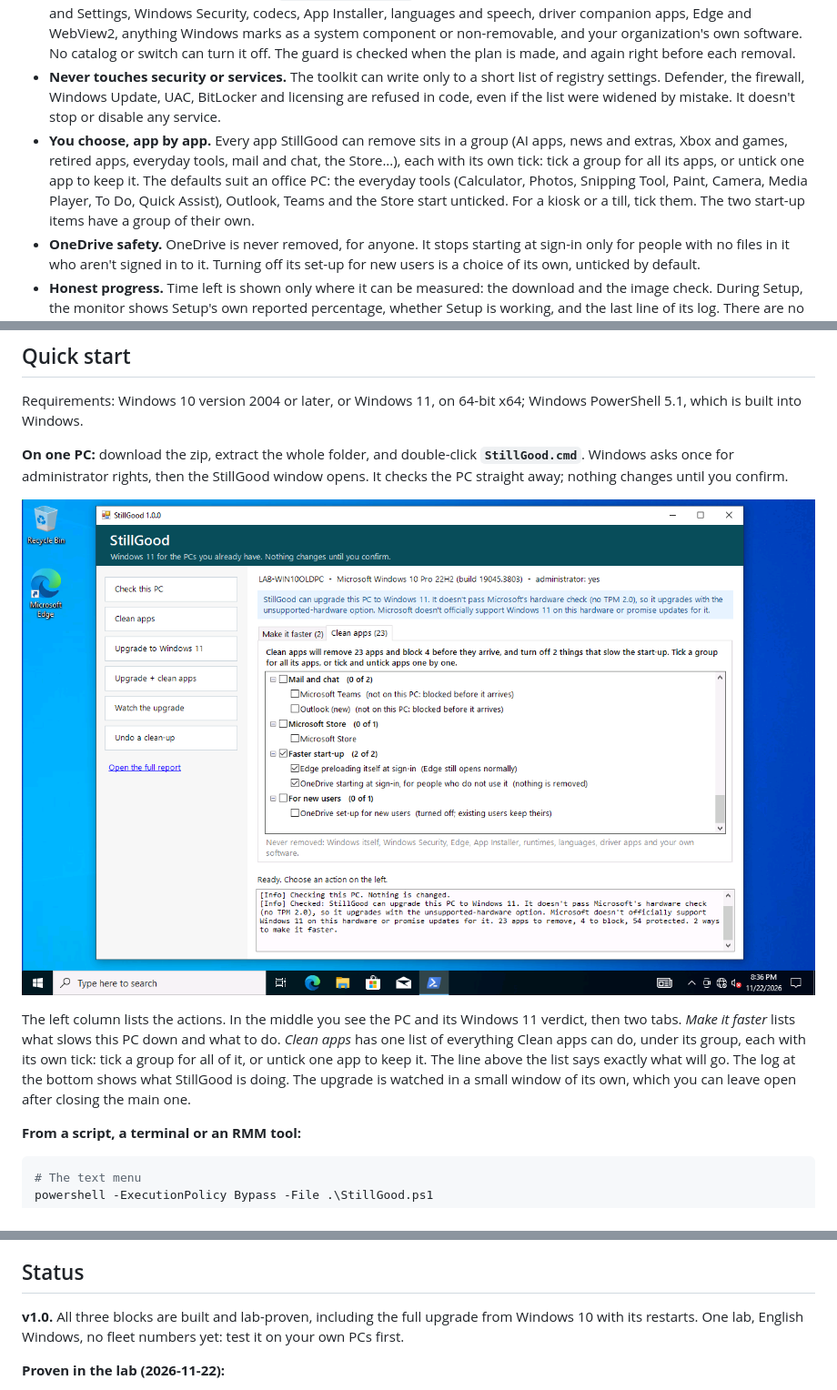
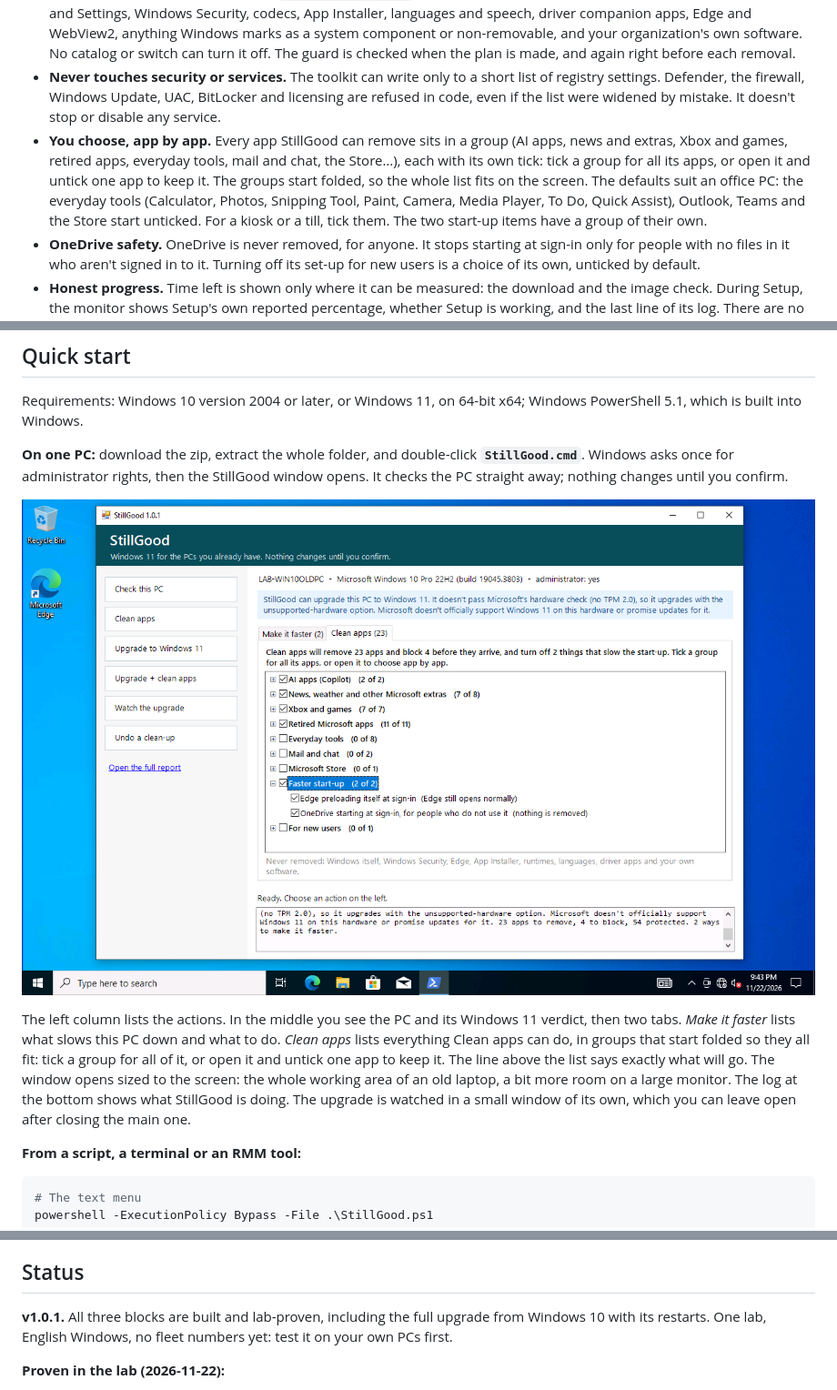
Before and after one commit to AhmadFareed12/stillgood, a Markdown page: README.md, 3 parts joined by grey strips. Shown at 91% size. Rendered like a GitHub page; pictures changed too: docs/window.png.

Commit message:
1.0.1: the window fits the screen, groups start folded, and Watch the upgrade works
- The window opens sized to the screen it is on: an old laptop's whole working
  area, a bit more room on a large monitor (it was a fixed 1060x740, which on
  a 2560x1440 screen left about five rows of the list).
- The groups start folded, so every group and its count fits without
  scrolling; open one to choose app by app. The log takes less room.
- A PC already on Windows 11 is told so, without "Windows 11:" twice.
- Watch the upgrade threw under strict mode before the progress window had
  ever been opened ($script:Mon.Form on an empty hashtable), so the window
  never appeared, from the button or after starting an upgrade. The upgrade
  itself was never affected. Found by filming the lab upgrade for a demo;
  fixed with index access, and a test.

Checked in the lab at 1280x800, 1366x768 and 2560x1440 at 125 percent, and
the progress window on a real upgrade (Windows 10 to 11, 18 minutes, PASSED).

Co-Authored-By: Claude Opus 5.5 (1M context) <noreply@anthropic.com>

```diff
--- a/README.md
+++ b/README.md
@@ -58,7 +58,7 @@ A VM can't show everything: a real spinning disk, a weak graphics chip, the powe
 - **Catalog-driven.** Only apps listed in [`catalog/apps.json`](catalog/apps.json) are ever removed. Unknown apps are kept and listed in the report.
 - **A protected list enforced in code** ([`modules/Guard.psm1`](modules/Guard.psm1)): runtimes and frameworks, the Windows shell, Start, Search and Settings, Windows Security, codecs, App Installer, languages and speech, driver companion apps, Edge and WebView2, anything Windows marks as a system component or non-removable, and your organization's own software. No catalog or switch can turn it off. The guard is checked when the plan is made, and again right before each removal.
 - **Never touches security or services.** The toolkit can write only to a short list of registry settings. Defender, the firewall, Windows Update, UAC, BitLocker and licensing are refused in code, even if the list were widened by mistake. It doesn't stop or disable any service.
-- **You choose, app by app.** Every app StillGood can remove sits in a group (AI apps, news and extras, Xbox and games, retired apps, everyday tools, mail and chat, the Store...), each with its own tick: tick a group for all its apps, or untick one app to keep it. The defaults suit an office PC: the everyday tools (Calculator, Photos, Snipping Tool, Paint, Camera, Media Player, To Do, Quick Assist), Outlook, Teams and the Store start unticked. For a kiosk or a till, tick them. The two start-up items have a group of their own.
+- **You choose, app by app.** Every app StillGood can remove sits in a group (AI apps, news and extras, Xbox and games, retired apps, everyday tools, mail and chat, the Store...), each with its own tick: tick a group for all its apps, or open it and untick one app to keep it. The groups start folded, so the whole list fits on the screen. The defaults suit an office PC: the everyday tools (Calculator, Photos, Snipping Tool, Paint, Camera, Media Player, To Do, Quick Assist), Outlook, Teams and the Store start unticked. For a kiosk or a till, tick them. The two start-up items have a group of their own.
 - **OneDrive safety.** OneDrive is never removed, for anyone. It stops starting at sign-in only for people with no files in it who aren't signed in to it. Turning off its set-up for new users is a choice of its own, unticked by default.
 - **Honest progress.** Time left is shown only where it can be measured: the download and the image check. During Setup, the monitor shows Setup's own reported percentage, whether Setup is working, and the last line of its log. There are no invented countdowns.
 - **Everything logged, everything undoable, safe to run again.** Each run writes a readable log, a machine log, the plan, the result and an undo file. A second run acts only on what is still there.
@@ -88,7 +88,7 @@ Requirements: Windows 10 version 2004 or later, or Windows 11, on 64-bit x64; Wi
 
 ![The StillGood window on a lab PC](docs/window.png)
 
-The left column lists the actions. In the middle you see the PC and its Windows 11 verdict, then two tabs. *Make it faster* lists what slows this PC down and what to do. *Clean apps* has one list of everything Clean apps can do, under its group, each with its own tick: tick a group for all of it, or untick one app to keep it. The line above the list says exactly what will go. The log at the bottom shows what StillGood is doing. The upgrade is watched in a small window of its own, which you can leave open after closing the main one.
+The left column lists the actions. In the middle you see the PC and its Windows 11 verdict, then two tabs. *Make it faster* lists what slows this PC down and what to do. *Clean apps* lists everything Clean apps can do, in groups that start folded so they all fit: tick a group for all of it, or open it and untick one app to keep it. The line above the list says exactly what will go. The window opens sized to the screen: the whole working area of an old laptop, a bit more room on a large monitor. The log at the bottom shows what StillGood is doing. The upgrade is watched in a small window of its own, which you can leave open after closing the main one.
 
 **From a script, a terminal or an RMM tool:**
 
@@ -192,7 +192,7 @@ The window itself is tested by hand on a lab VM: it is opened with `StillGood.cm
 
 ## Status
 
-**v1.0.** All three blocks are built and lab-proven, including the full upgrade from Windows 10 with its restarts. One lab, English Windows, no fleet numbers yet: test it on your own PCs first.
+**v1.0.1.** All three blocks are built and lab-proven, including the full upgrade from Windows 10 with its restarts. One lab, English Windows, no fleet numbers yet: test it on your own PCs first.
 
 **Proven in the lab (2026-11-22):**
 - **55 offline tests** against a fake PC (`tests/Run-Tests.ps1`).
```
Also changed, not shown: other parts of README.md (+1 -0 lines), 3 other files.
